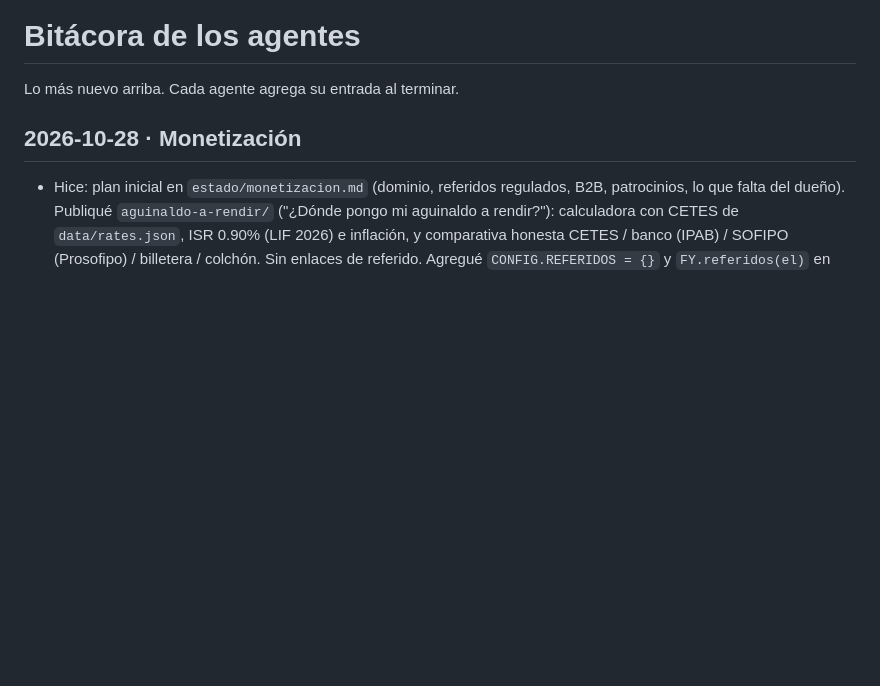
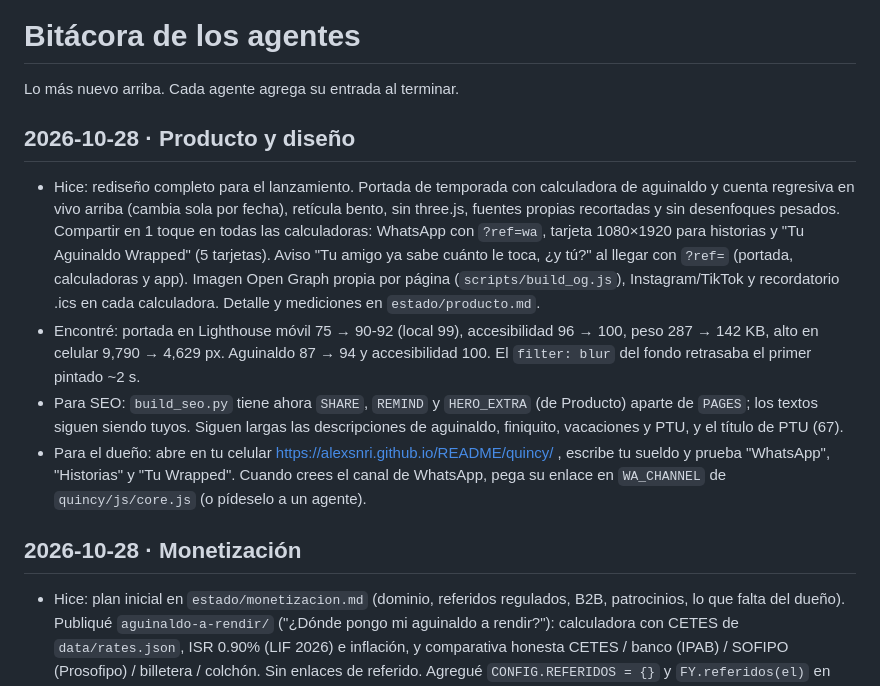
Before and after one commit to Alexsnri/README, a Markdown page: quincy/agentes/bitacora.md, the part around the change. Rendered like a GitHub page; blank space fills up the shorter version.

Commit message:
producto: bitácora y estado/producto.md con el antes y después del rediseño
Co-Authored-By: Claude Opus 5.5 <noreply@anthropic.com>
Claude-Session: https://claude.ai/code/session_01CDrQZQyAWcHbCAPJx5u5Eb

```diff
--- a/quincy/agentes/bitacora.md
+++ b/quincy/agentes/bitacora.md
@@ -1,6 +1,19 @@
 # Bitácora de los agentes
 
 Lo más nuevo arriba. Cada agente agrega su entrada al terminar.
+
+## 2026-10-28 · Producto y diseño
+- Hice: rediseño completo para el lanzamiento. Portada de temporada con calculadora de aguinaldo y cuenta regresiva en vivo arriba
+  (cambia sola por fecha), retícula bento, sin three.js, fuentes propias recortadas y sin desenfoques pesados. Compartir en 1 toque en
+  todas las calculadoras: WhatsApp con `?ref=wa`, tarjeta 1080×1920 para historias y "Tu Aguinaldo Wrapped" (5 tarjetas). Aviso
+  "Tu amigo ya sabe cuánto le toca, ¿y tú?" al llegar con `?ref=` (portada, calculadoras y app). Imagen Open Graph propia por página
+  (`scripts/build_og.js`), Instagram/TikTok y recordatorio .ics en cada calculadora. Detalle y mediciones en `estado/producto.md`.
+- Encontré: portada en Lighthouse móvil 75 → 90-92 (local 99), accesibilidad 96 → 100, peso 287 → 142 KB, alto en celular
+  9,790 → 4,629 px. Aguinaldo 87 → 94 y accesibilidad 100. El `filter: blur` del fondo retrasaba el primer pintado ~2 s.
+- Para SEO: `build_seo.py` tiene ahora `SHARE`, `REMIND` y `HERO_EXTRA` (de Producto) aparte de `PAGES`; los textos siguen siendo tuyos.
+  Siguen largas las descripciones de aguinaldo, finiquito, vacaciones y PTU, y el título de PTU (67).
+- Para el dueño: abre en tu celular https://alexsnri.github.io/README/quincy/ , escribe tu sueldo y prueba "WhatsApp", "Historias" y
+  "Tu Wrapped". Cuando crees el canal de WhatsApp, pega su enlace en `WA_CHANNEL` de `quincy/js/core.js` (o pídeselo a un agente).
 
 ## 2026-10-28 · Monetización
 - Hice: plan inicial en `estado/monetizacion.md` (dominio, referidos regulados, B2B, patrocinios, lo que falta del dueño).
```
Also changed, not shown: 1 other file.
